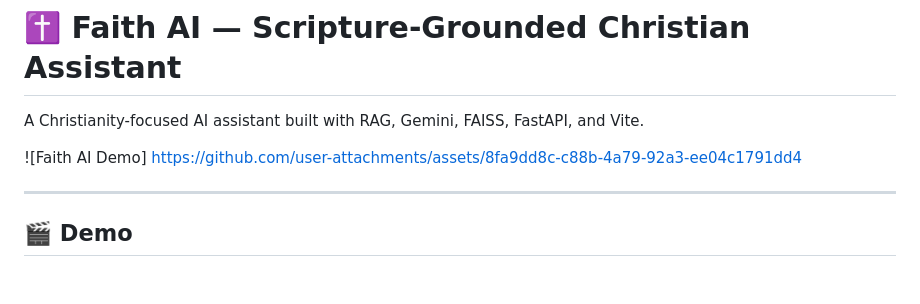
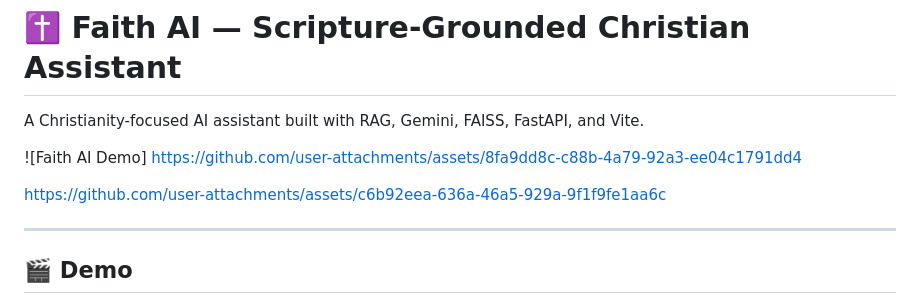
Before and after one commit to Aryan8912/faith-ai-rag, a Markdown page: Readme.md, the part around the change. Rendered like a GitHub page; blank space fills up the shorter version.

```diff
--- a/Readme.md
+++ b/Readme.md
@@ -4,6 +4,12 @@ A Christianity-focused AI assistant built with RAG, Gemini, FAISS, FastAPI, and
 
 ![Faith AI Demo]
 https://github.com/user-attachments/assets/8fa9dd8c-c88b-4a79-92a3-ee04c1791dd4
+
+
+
+https://github.com/user-attachments/assets/c6b92eea-636a-46a5-929a-9f1f9fe1aa6c
+
+
 
 ---
 
```
